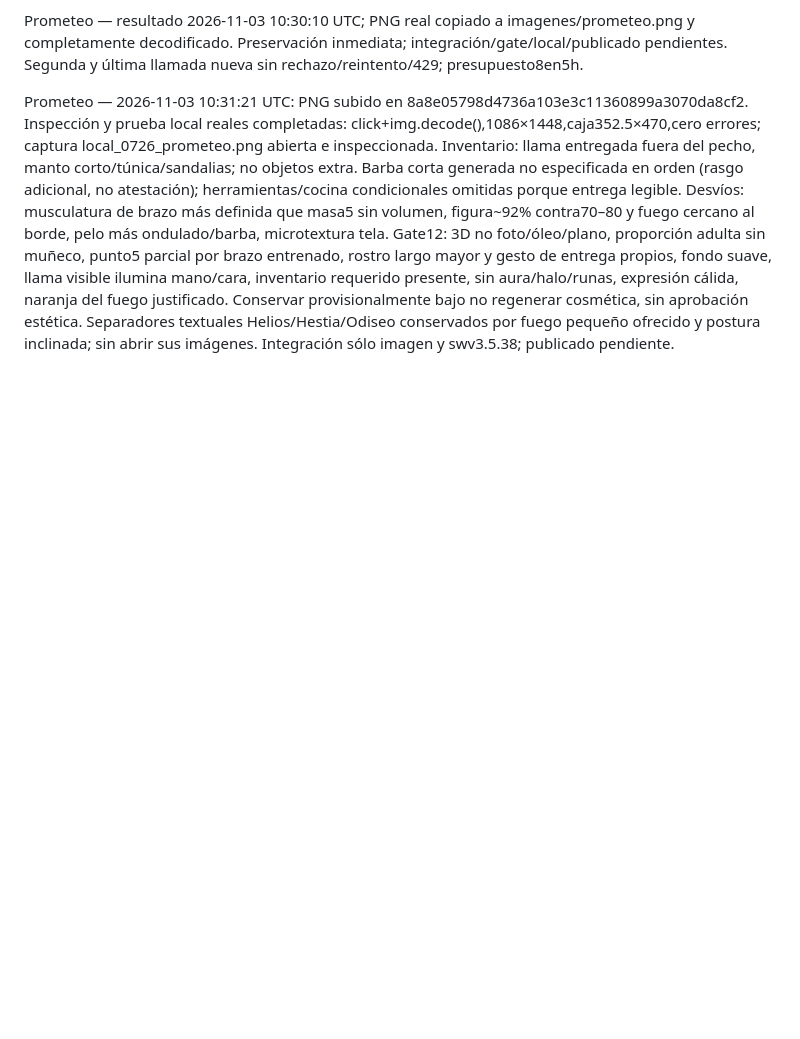
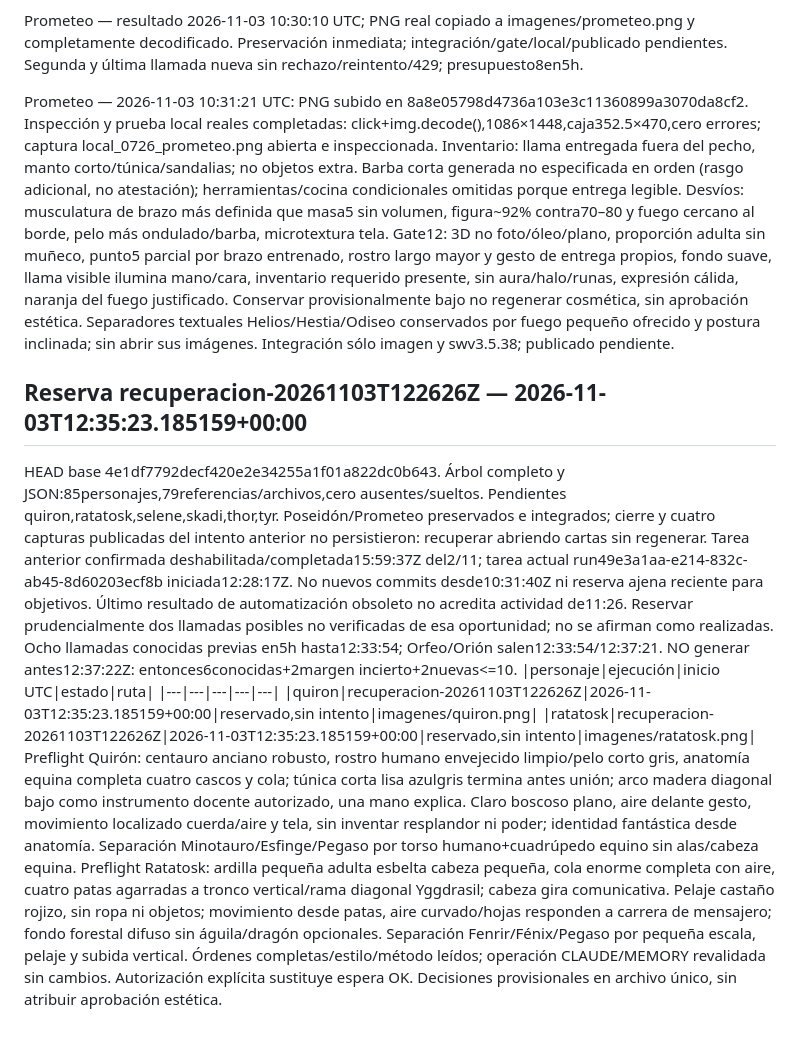
Before and after one commit to willyesposito/JuegoMitosFeli, a Markdown page: Documentacion/avance_imagenes_2026-11-02.md, the part around the change. GitHub-like rendering; blank space fills up the shorter version.

Commit message:
docs: reservar Quiron y Ratatosk con presupuesto conservador

```diff
--- a/Documentacion/avance_imagenes_2026-11-02.md
+++ b/Documentacion/avance_imagenes_2026-11-02.md
@@ -830,3 +830,14 @@ Segunda y última llamada real siguiente, una variante sin reintentos. Reserva p
 Prometeo — resultado 2026-11-03 10:30:10 UTC; PNG real copiado a imagenes/prometeo.png y completamente decodificado. Preservación inmediata; integración/gate/local/publicado pendientes. Segunda y última llamada nueva sin rechazo/reintento/429; presupuesto8en5h.
 
 Prometeo — 2026-11-03 10:31:21 UTC: PNG subido en 8a8e05798d4736a103e3c11360899a3070da8cf2. Inspección y prueba local reales completadas: click+img.decode(),1086×1448,caja352.5×470,cero errores; captura local_0726_prometeo.png abierta e inspeccionada. Inventario: llama entregada fuera del pecho, manto corto/túnica/sandalias; no objetos extra. Barba corta generada no especificada en orden (rasgo adicional, no atestación); herramientas/cocina condicionales omitidas porque entrega legible. Desvíos: musculatura de brazo más definida que masa5 sin volumen, figura~92% contra70–80 y fuego cercano al borde, pelo más ondulado/barba, microtextura tela. Gate12: 3D no foto/óleo/plano, proporción adulta sin muñeco, punto5 parcial por brazo entrenado, rostro largo mayor y gesto de entrega propios, fondo suave, llama visible ilumina mano/cara, inventario requerido presente, sin aura/halo/runas, expresión cálida, naranja del fuego justificado. Conservar provisionalmente bajo no regenerar cosmética, sin aprobación estética. Separadores textuales Helios/Hestia/Odiseo conservados por fuego pequeño ofrecido y postura inclinada; sin abrir sus imágenes. Integración sólo imagen y swv3.5.38; publicado pendiente.
+
+
+## Reserva recuperacion-20261103T122626Z — 2026-11-03T12:35:23.185159+00:00
+HEAD base 4e1df7792decf420e2e34255a1f01a822dc0b643. Árbol completo y JSON:85personajes,79referencias/archivos,cero ausentes/sueltos. Pendientes quiron,ratatosk,selene,skadi,thor,tyr. Poseidón/Prometeo preservados e integrados; cierre y cuatro capturas publicadas del intento anterior no persistieron: recuperar abriendo cartas sin regenerar. Tarea anterior confirmada deshabilitada/completada15:59:37Z del2/11; tarea actual run49e3a1aa-e214-832c-ab45-8d60203ecf8b iniciada12:28:17Z. No nuevos commits desde10:31:40Z ni reserva ajena reciente para objetivos. Último resultado de automatización obsoleto no acredita actividad de11:26. Reservar prudencialmente dos llamadas posibles no verificadas de esa oportunidad; no se afirman como realizadas. Ocho llamadas conocidas previas en5h hasta12:33:54; Orfeo/Orión salen12:33:54/12:37:21. NO generar antes12:37:22Z: entonces6conocidas+2margen incierto+2nuevas<=10.
+|personaje|ejecución|inicio UTC|estado|ruta|
+|---|---|---|---|---|
+|quiron|recuperacion-20261103T122626Z|2026-11-03T12:35:23.185159+00:00|reservado,sin intento|imagenes/quiron.png|
+|ratatosk|recuperacion-20261103T122626Z|2026-11-03T12:35:23.185159+00:00|reservado,sin intento|imagenes/ratatosk.png|
+Preflight Quirón: centauro anciano robusto, rostro humano envejecido limpio/pelo corto gris, anatomía equina completa cuatro cascos y cola; túnica corta lisa azulgris termina antes unión; arco madera diagonal bajo como instrumento docente autorizado, una mano explica. Claro boscoso plano, aire delante gesto, movimiento localizado cuerda/aire y tela, sin inventar resplandor ni poder; identidad fantástica desde anatomía. Separación Minotauro/Esfinge/Pegaso por torso humano+cuadrúpedo equino sin alas/cabeza equina.
+Preflight Ratatosk: ardilla pequeña adulta esbelta cabeza pequeña, cola enorme completa con aire, cuatro patas agarradas a tronco vertical/rama diagonal Yggdrasil; cabeza gira comunicativa. Pelaje castaño rojizo, sin ropa ni objetos; movimiento desde patas, aire curvado/hojas responden a carrera de mensajero; fondo forestal difuso sin águila/dragón opcionales. Separación Fenrir/Fénix/Pegaso por pequeña escala, pelaje y subida vertical.
+Órdenes completas/estilo/método leídos; operación CLAUDE/MEMORY revalidada sin cambios. Autorización explícita sustituye espera OK. Decisiones provisionales en archivo único, sin atribuir aprobación estética.
```
Also changed, not shown: Documentacion/dudas_imagenes_2026-11-02.md (+5 -0 lines).
